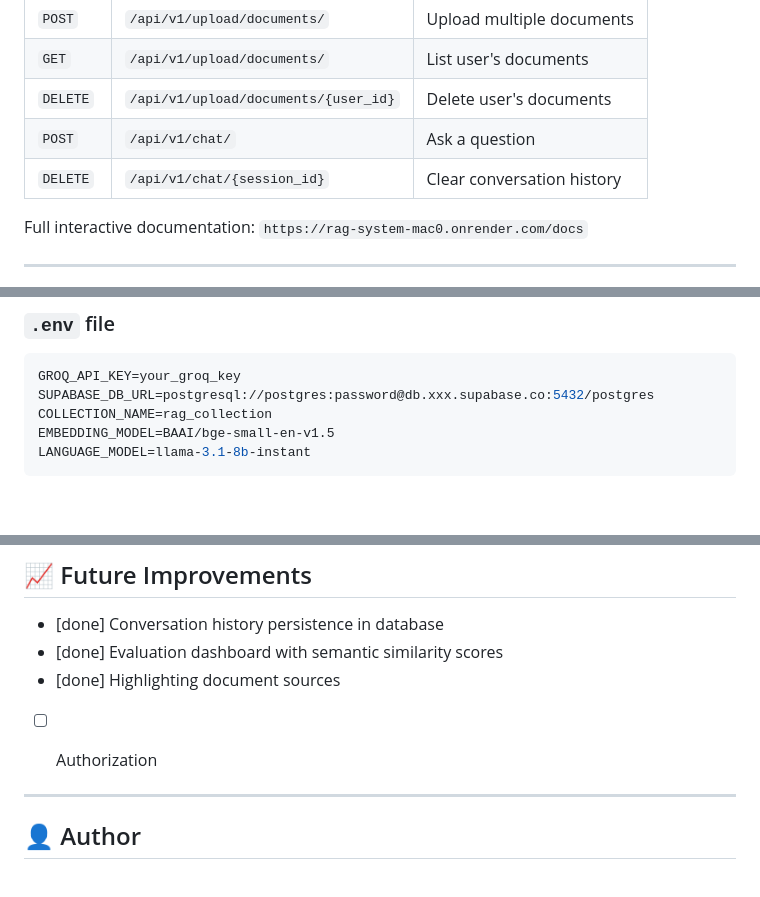
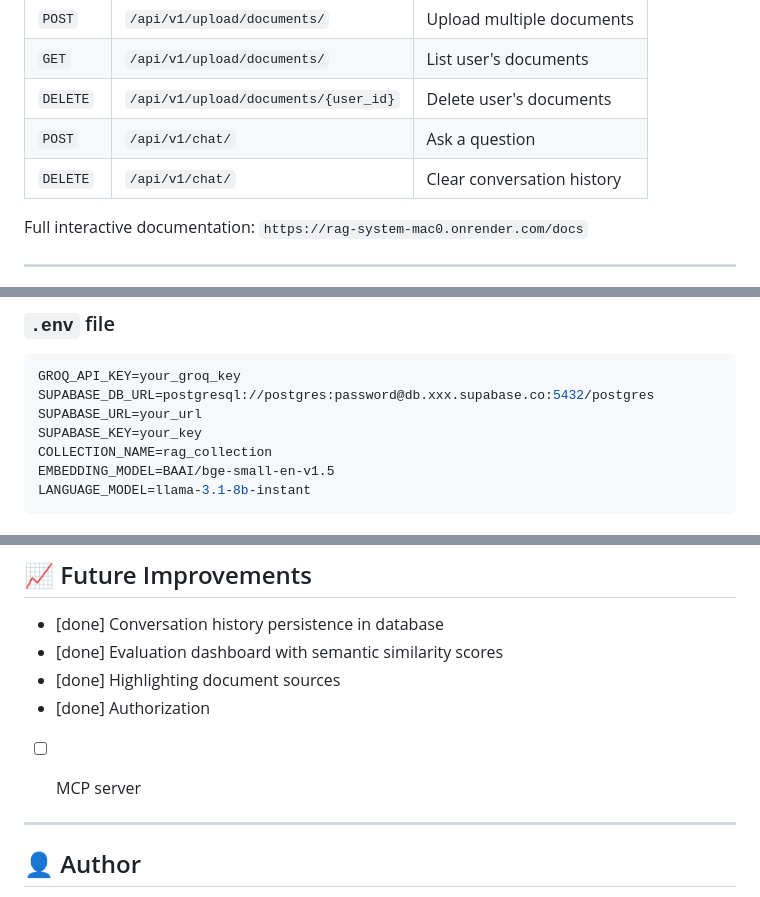
Before and after one commit to NeuralAlchemist-ai/RAG_system, a Markdown page: README.md, 3 parts joined by grey strips. Rendered like a GitHub page; blank space fills up the shorter version.

````diff
--- a/README.md
+++ b/README.md
@@ -139,7 +139,7 @@ RAG_system/
 | `GET` | `/api/v1/upload/documents/` | List user's documents |
 | `DELETE` | `/api/v1/upload/documents/{user_id}` | Delete user's documents |
 | `POST` | `/api/v1/chat/` | Ask a question |
-| `DELETE` | `/api/v1/chat/{session_id}` | Clear conversation history |
+| `DELETE` | `/api/v1/chat/` | Clear conversation history |
 
 Full interactive documentation: `https://rag-system-mac0.onrender.com/docs`
 
@@ -173,6 +173,8 @@ cp .env.example .env
 ```env
 GROQ_API_KEY=your_groq_key
 SUPABASE_DB_URL=postgresql://postgres:password@db.xxx.supabase.co:5432/postgres
+SUPABASE_URL=your_url
+SUPABASE_KEY=your_key
 COLLECTION_NAME=rag_collection
 EMBEDDING_MODEL=BAAI/bge-small-en-v1.5
 LANGUAGE_MODEL=llama-3.1-8b-instant
@@ -239,7 +240,8 @@ create index on chat_history (user_id);
 - [done] Conversation history persistence in database
 - [done] Evaluation dashboard with semantic similarity scores
 - [done] Highlighting document sources
-- [ ] Authorization
+- [done] Authorization
+- [ ] MCP server
 
 
 ---
````
Also changed, not shown: other parts of README.md (+0 -1 lines).
